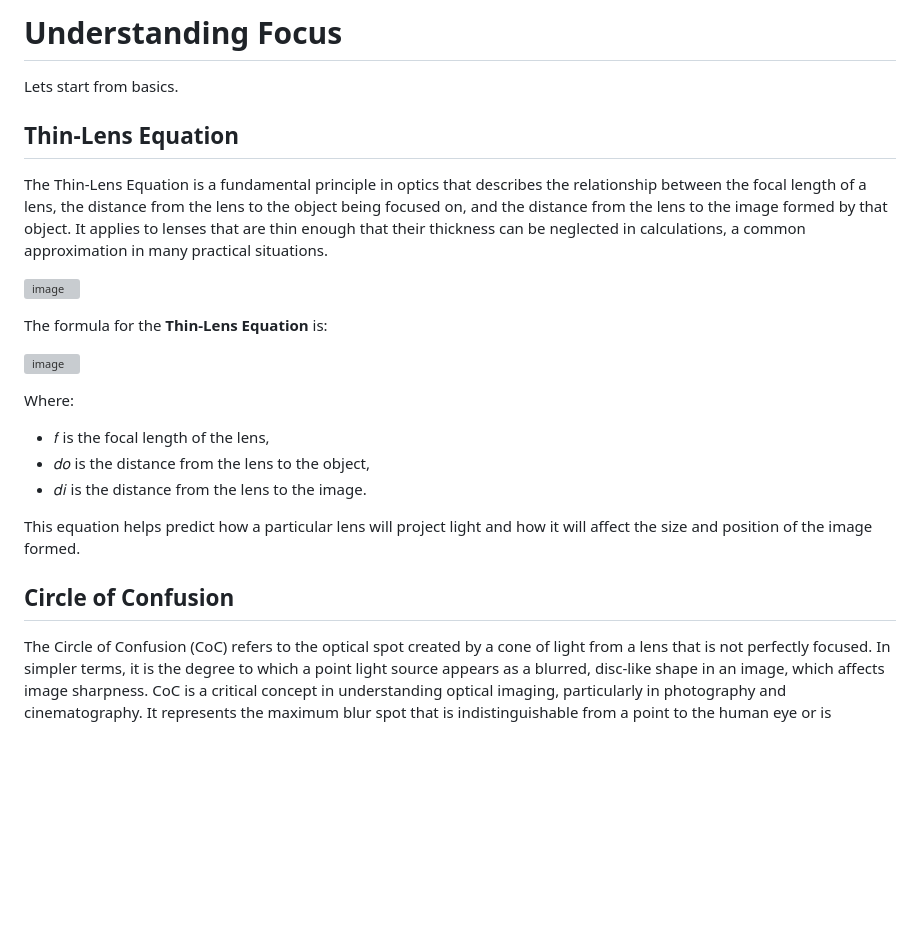
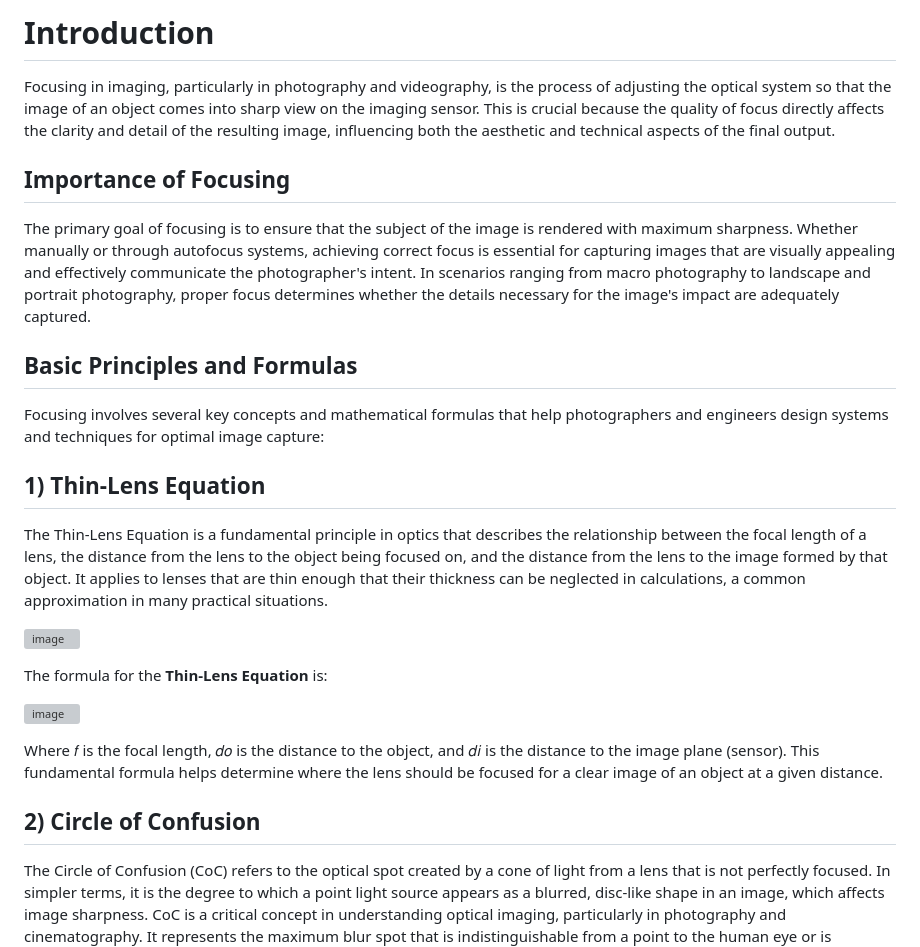
Before and after one commit to akaraoglu/sample_lens_position, a Markdown page: README.md, the part around the change printed below. Drawn GitHub-style; blank space fills up the shorter version; grey boxes are pictures that could not be loaded.

```diff
--- a/README.md
+++ b/README.md
@@ -1,8 +1,14 @@
-# Understanding Focus
+# Introduction
 
-Lets start from basics.
+Focusing in imaging, particularly in photography and videography, is the process of adjusting the optical system so that the image of an object comes into sharp view on the imaging sensor. This is crucial because the quality of focus directly affects the clarity and detail of the resulting image, influencing both the aesthetic and technical aspects of the final output.
 
-## Thin-Lens Equation
+## Importance of Focusing
+The primary goal of focusing is to ensure that the subject of the image is rendered with maximum sharpness. Whether manually or through autofocus systems, achieving correct focus is essential for capturing images that are visually appealing and effectively communicate the photographer's intent. In scenarios ranging from macro photography to landscape and portrait photography, proper focus determines whether the details necessary for the image's impact are adequately captured.
+
+## Basic Principles and Formulas
+Focusing involves several key concepts and mathematical formulas that help photographers and engineers design systems and techniques for optimal image capture:
+
+## 1) Thin-Lens Equation
 The Thin-Lens Equation is a fundamental principle in optics that describes the relationship between the focal length of a lens, the distance from the lens to the object being focused on, and the distance from the lens to the image formed by that object. It applies to lenses that are thin enough that their thickness can be neglected in calculations, a common approximation in many practical situations.
 
 ![image](https://github.com/akaraoglu/focus_bracketing/assets/32932292/a2b78741-056f-49a3-9f22-2198834f6e40)
@@ -11,15 +17,9 @@ The formula for the **Thin-Lens Equation** is:
 
 ![image](https://github.com/akaraoglu/focus_bracketing/assets/32932292/103611d3-4324-4213-bcd5-675291f8aa9a)
 
-Where:
+Where 𝑓 is the focal length, 𝑑𝑜 is the distance to the object, and 𝑑𝑖 is the distance to the image plane (sensor). This fundamental formula helps determine where the lens should be focused for a clear image of an object at a given distance.
 
-- 𝑓 is the focal length of the lens,
-- 𝑑𝑜 is the distance from the lens to the object,
-- 𝑑𝑖 is the distance from the lens to the image.
-
-This equation helps predict how a particular lens will project light and how it will affect the size and position of the image formed.
-
-## Circle of Confusion
+## 2) Circle of Confusion
 The Circle of Confusion (CoC) refers to the optical spot created by a cone of light from a lens that is not perfectly focused. In simpler terms, it is the degree to which a point light source appears as a blurred, disc-like shape in an image, which affects image sharpness. CoC is a critical concept in understanding optical imaging, particularly in photography and cinematography. It represents the maximum blur spot that is indistinguishable from a point to the human eye or is considered acceptably sharp in an image. CoC is influenced by sensor size, viewing conditions, and print size.
 
 ![image](https://github.com/akaraoglu/focus_bracketing/assets/32932292/49cb8111-79c5-46c3-ad82-cd2a2046ee9a)
```
Also changed, not shown: other parts of README.md (+57 -17 lines).
